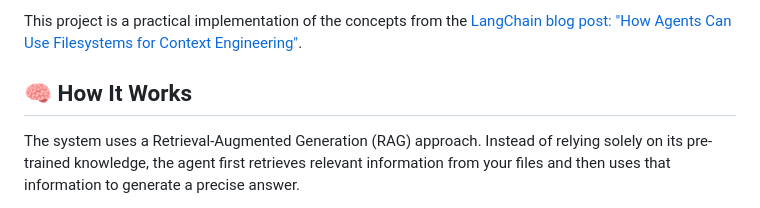
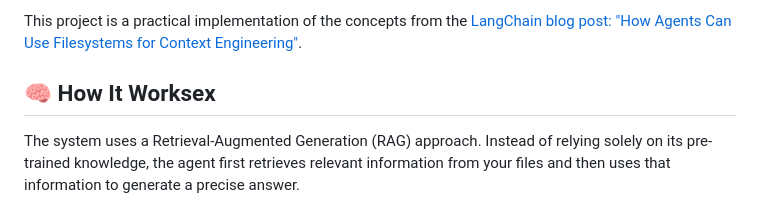
Before and after one commit to ashishpatel26/langchain-filesystem-context, a Markdown page: README.md, the part around the change. GitHub-like rendering.

```diff
--- a/README.md
+++ b/README.md
@@ -8,7 +8,7 @@ Tired of AI agents with limited memory? This project demonstrates how to superch
 
 This project is a practical implementation of the concepts from the [LangChain blog post: &#34;How Agents Can Use Filesystems for Context Engineering&#34;](https://blog.langchain.com/how-agents-can-use-filesystems-for-context-engineering/).
 
-## 🧠 How It Works
+## 🧠 How It Worksex
 
 The system uses a Retrieval-Augmented Generation (RAG) approach. Instead of relying solely on its pre-trained knowledge, the agent first retrieves relevant information from your files and then uses that information to generate a precise answer.
 
```
